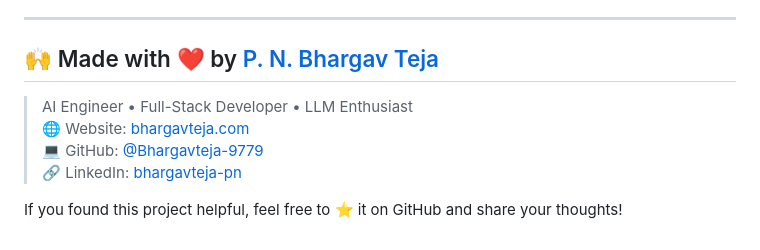
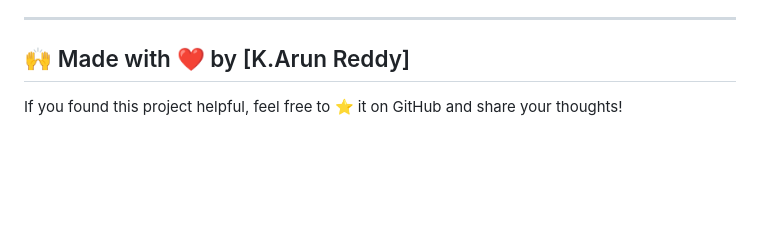
Before and after one commit to Arun-Reddy350/Readron-ibm, a Markdown page: README.md, the part around the change. Drawn GitHub-style; blank space fills up the shorter version.

```diff
--- a/README.md
+++ b/README.md
@@ -140,11 +140,7 @@ Go to [http://localhost:5000](http://localhost:5000)
 
 ---
 
-## 🙌 Made with ❤️ by [P. N. Bhargav Teja](https://bhargavteja.com)
+## 🙌 Made with ❤️ by [K.Arun Reddy]
 
-> AI Engineer • Full-Stack Developer • LLM Enthusiast
-> 🌐 Website: [bhargavteja.com](https://bhargavteja.com)
-> 💻 GitHub: [@Bhargavteja-9779](https://github.com/Bhargavteja-9779)
-> 🔗 LinkedIn: [bhargavteja-pn](https://www.linkedin.com/in/bhargavteja-pn)
 
 If you found this project helpful, feel free to ⭐️ it on GitHub and share your thoughts!
```
